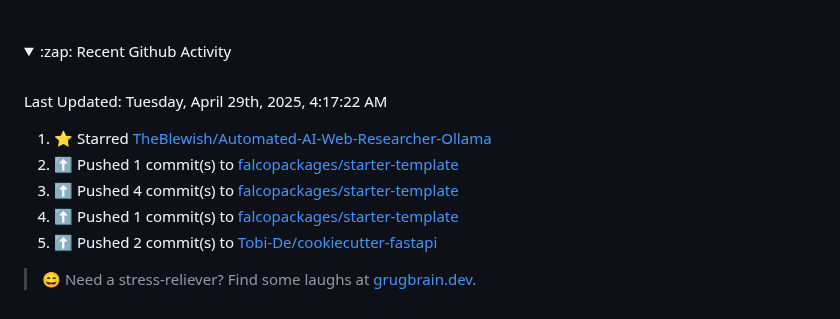
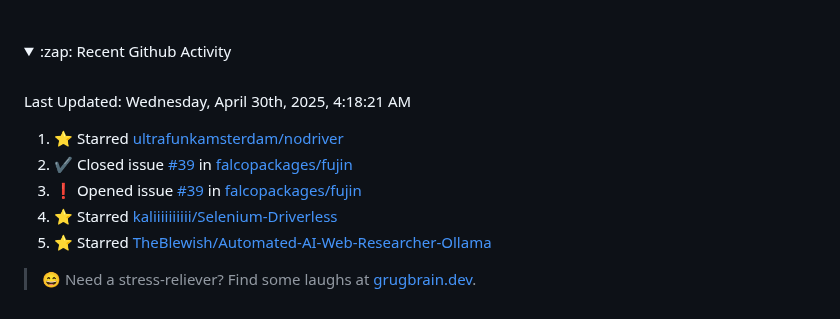
Before and after one commit to Tobi-De/Tobi-De, a Markdown page: README.md, the part around the change. Rendered like a GitHub page; folded sections open.

Commit message:
⚡ Update README with the recent activity

```diff
--- a/README.md
+++ b/README.md
@@ -79,15 +79,15 @@ My latest publications:
 <br>
 
  <!--RECENT_ACTIVITY:last_update-->
-Last Updated: Tuesday, April 29th, 2025, 4:17:22 AM
+Last Updated: Wednesday, April 30th, 2025, 4:18:21 AM
  <!--RECENT_ACTIVITY:last_update_end-->
 
  <!--RECENT_ACTIVITY:start-->
-1. ⭐ Starred [TheBlewish/Automated-AI-Web-Researcher-Ollama](https://github.com/TheBlewish/Automated-AI-Web-Researcher-Ollama)<br>
-2. ⬆️ Pushed 1 commit(s) to [falcopackages/starter-template](https://github.com/falcopackages/starter-template)<br>
-3. ⬆️ Pushed 4 commit(s) to [falcopackages/starter-template](https://github.com/falcopackages/starter-template)<br>
-4. ⬆️ Pushed 1 commit(s) to [falcopackages/starter-template](https://github.com/falcopackages/starter-template)<br>
-5. ⬆️ Pushed 2 commit(s) to [Tobi-De/cookiecutter-fastapi](https://github.com/Tobi-De/cookiecutter-fastapi)<br>
+1. ⭐ Starred [ultrafunkamsterdam/nodriver](https://github.com/ultrafunkamsterdam/nodriver)<br>
+2. ✔️ Closed issue [#39](https://github.com/falcopackages/fujin/issues/39) in [falcopackages/fujin](https://github.com/falcopackages/fujin)<br>
+3. ❗️ Opened issue [#39](https://github.com/falcopackages/fujin/issues/39) in [falcopackages/fujin](https://github.com/falcopackages/fujin)<br>
+4. ⭐ Starred [kaliiiiiiiiii/Selenium-Driverless](https://github.com/kaliiiiiiiiii/Selenium-Driverless)<br>
+5. ⭐ Starred [TheBlewish/Automated-AI-Web-Researcher-Ollama](https://github.com/TheBlewish/Automated-AI-Web-Researcher-Ollama)<br>
  <!--RECENT_ACTIVITY:end-->
 
 </details>
```
